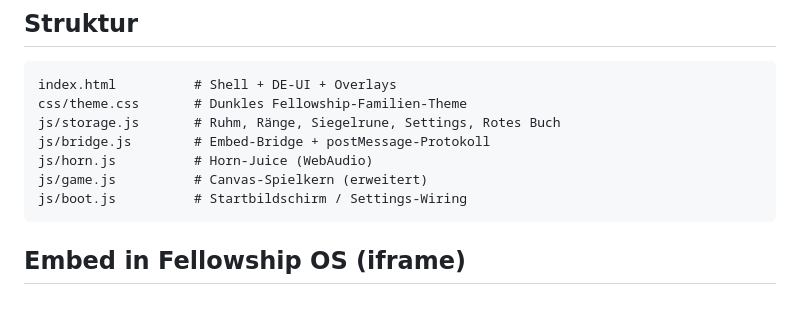
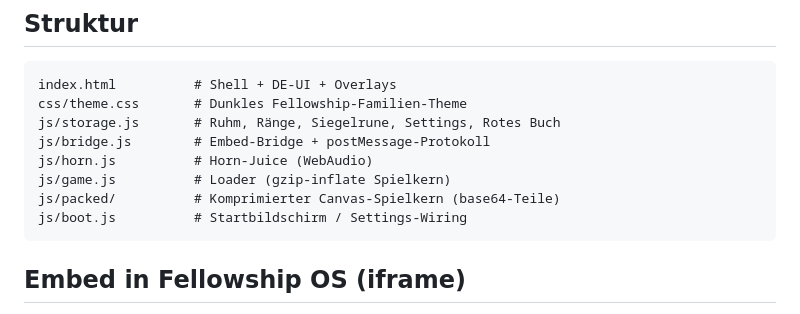
Before and after one commit to weltogeisto/LOTR-Tower-Defense, a Markdown page: README.md, the part around the change. GitHub-like rendering.

````diff
--- a/README.md
+++ b/README.md
@@ -52,7 +52,8 @@ css/theme.css       # Dunkles Fellowship-Familien-Theme
 js/storage.js       # Ruhm, Ränge, Siegelrune, Settings, Rotes Buch
 js/bridge.js        # Embed-Bridge + postMessage-Protokoll
 js/horn.js          # Horn-Juice (WebAudio)
-js/game.js          # Canvas-Spielkern (erweitert)
+js/game.js          # Loader (gzip-inflate Spielkern)
+js/packed/          # Komprimierter Canvas-Spielkern (base64-Teile)
 js/boot.js          # Startbildschirm / Settings-Wiring
 ```
 
````
